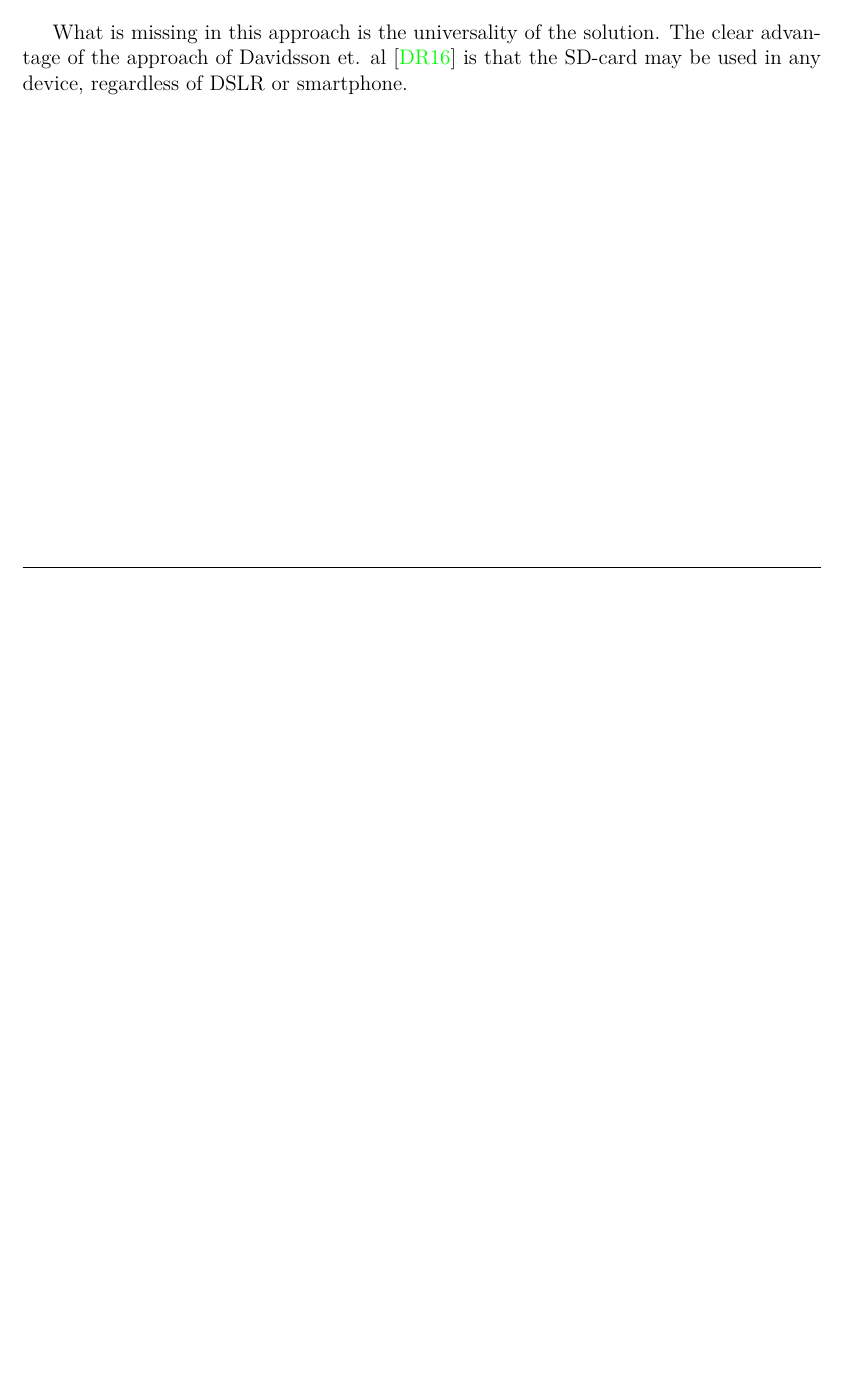
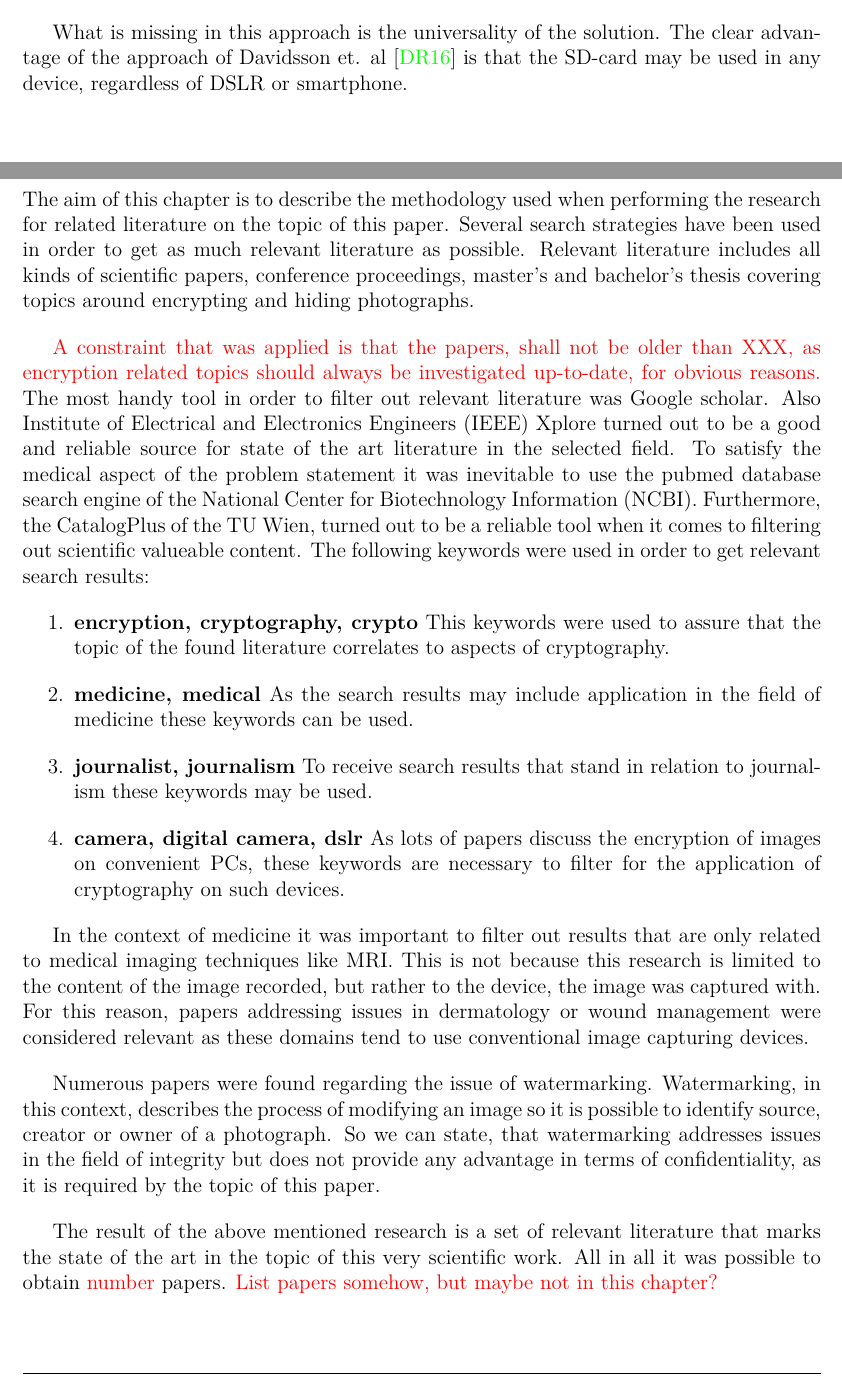
Before and after one commit to ProjektMedInf/ProjMedInf, a LaTeX document (star-report/star-report.tex): part of page 8 of 13 before the commit and two parts of pages 8 and 9 of 13 after it, the two joined at a grey line, cut so that both start at the same text, the shorter picture padded with empty space. Compiled offline with pdfLaTeX.

Commit message:
Add Methodology section (#9)

```diff
--- a/star-report/star-report.tex
+++ b/star-report/star-report.tex
@@ -188,4 +188,35 @@ The clear advantage of the approach of Davidsson et. al \cite{Davidsson2016} is
 
 \newpage
 \section{Method}
-\newpage
+The aim of this chapter is to describe the methodology used when performing the research for related literature on the topic of this paper.
+Several search strategies have been used in order to get as much relevant literature as possible.
+Relevant literature includes all kinds of scientific papers, conference proceedings, master's and bachelor's thesis covering topics around encrypting and hiding photographs.
+
+\todo{A constraint that was applied is that the papers, shall not be older than XXX, as encryption related topics should always be investigated up-to-date, for obvious reasons.}
+The most handy tool in order to filter out relevant literature was Google scholar.
+Also Institute of Electrical and Electronics Engineers (IEEE) Xplore turned out to be a good and reliable source for state of the art literature in the selected field.
+To satisfy the medical aspect of the problem statement it was inevitable to use the pubmed database search engine of the National Center for Biotechnology Information (NCBI).
+Furthermore, the CatalogPlus of the TU Wien, turned out to be a reliable tool when it comes to filtering out scientific valueable content.
+The following keywords were used in order to get relevant search results:
+\begin{enumerate}
+  \item  \textbf{encryption, cryptography, crypto}
+  This keywords were used to assure that the topic of the found literature correlates to aspects of cryptography.
+  \item  \textbf{medicine, medical}
+  As the search results may include application in the field of medicine these keywords can be used.
+  \item  \textbf{journalist, journalism}
+  To receive search results that stand in relation to journalism these keywords may be used.
+  \item \textbf{camera, digital camera, dslr}
+  As lots of papers discuss the encryption of images on convenient PCs, these keywords are necessary to filter for the application of cryptography on such devices.
+\end{enumerate}
+
+In the context of medicine it was important to filter out results that are only related to medical imaging techniques like MRI.
+This is not because this research is limited to the content of the image recorded, but rather to the device, the image was captured with.
+For this reason, papers addressing issues in dermatology or wound management were considered relevant as these domains tend to use conventional image capturing devices.
+
+Numerous papers were found regarding the issue of watermarking.
+Watermarking, in this context, describes the process of modifying an image so it is possible to identify source, creator or owner of a photograph.
+So we can state, that watermarking addresses issues in the field of integrity but does not provide any advantage in terms of confidentiality, as it is required by the topic of this paper.
+
+The result of the above mentioned research is a set of relevant literature that marks the state of the art in the topic of this very scientific work.
+All in all it was possible to obtain \todo{number} papers.
+\todo{List papers somehow, but maybe not in this chapter?}
```
Also changed, not shown: star-report/star-report.pdf, star-report/star-report.tex (9 more changed lines), 1 other file.
